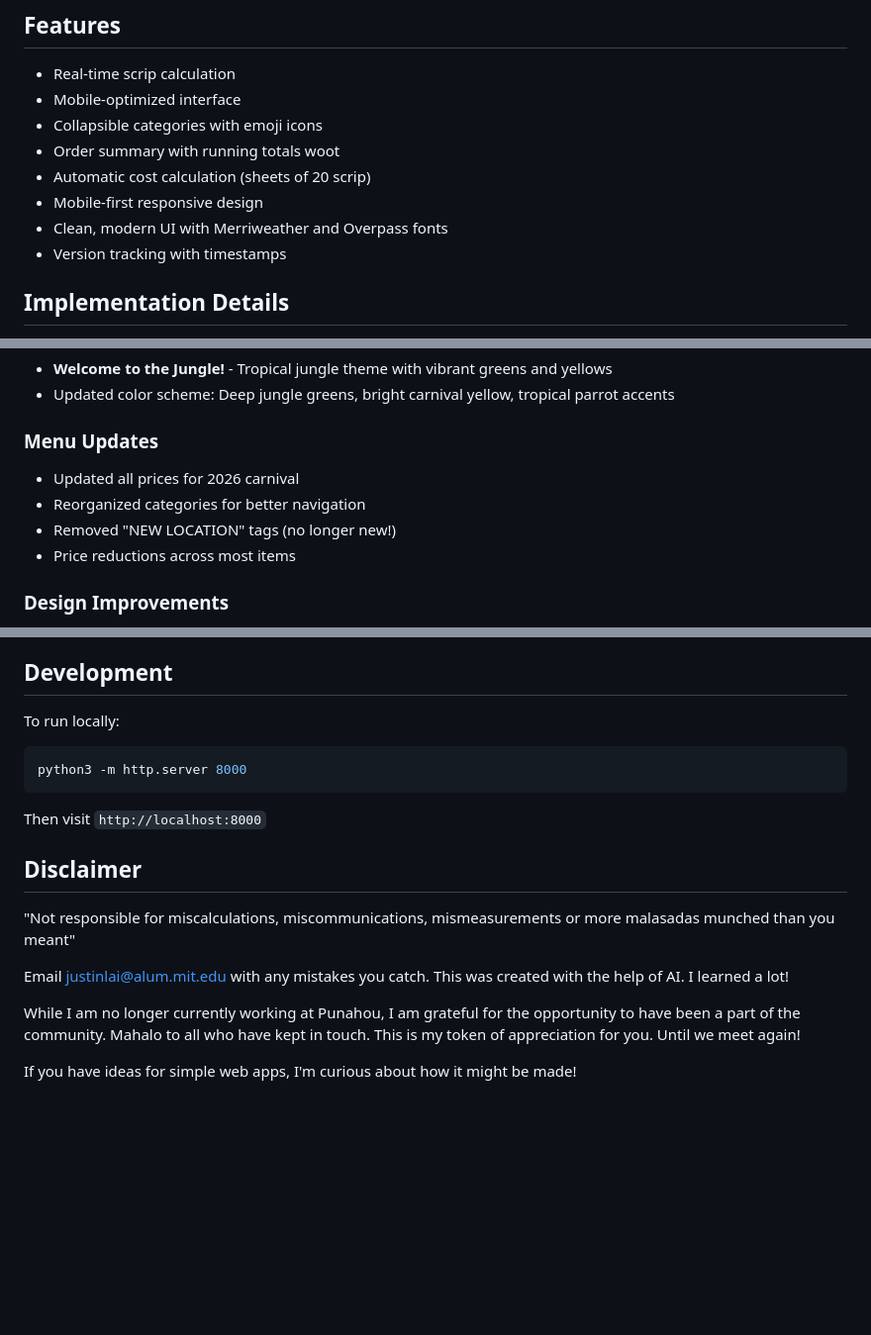
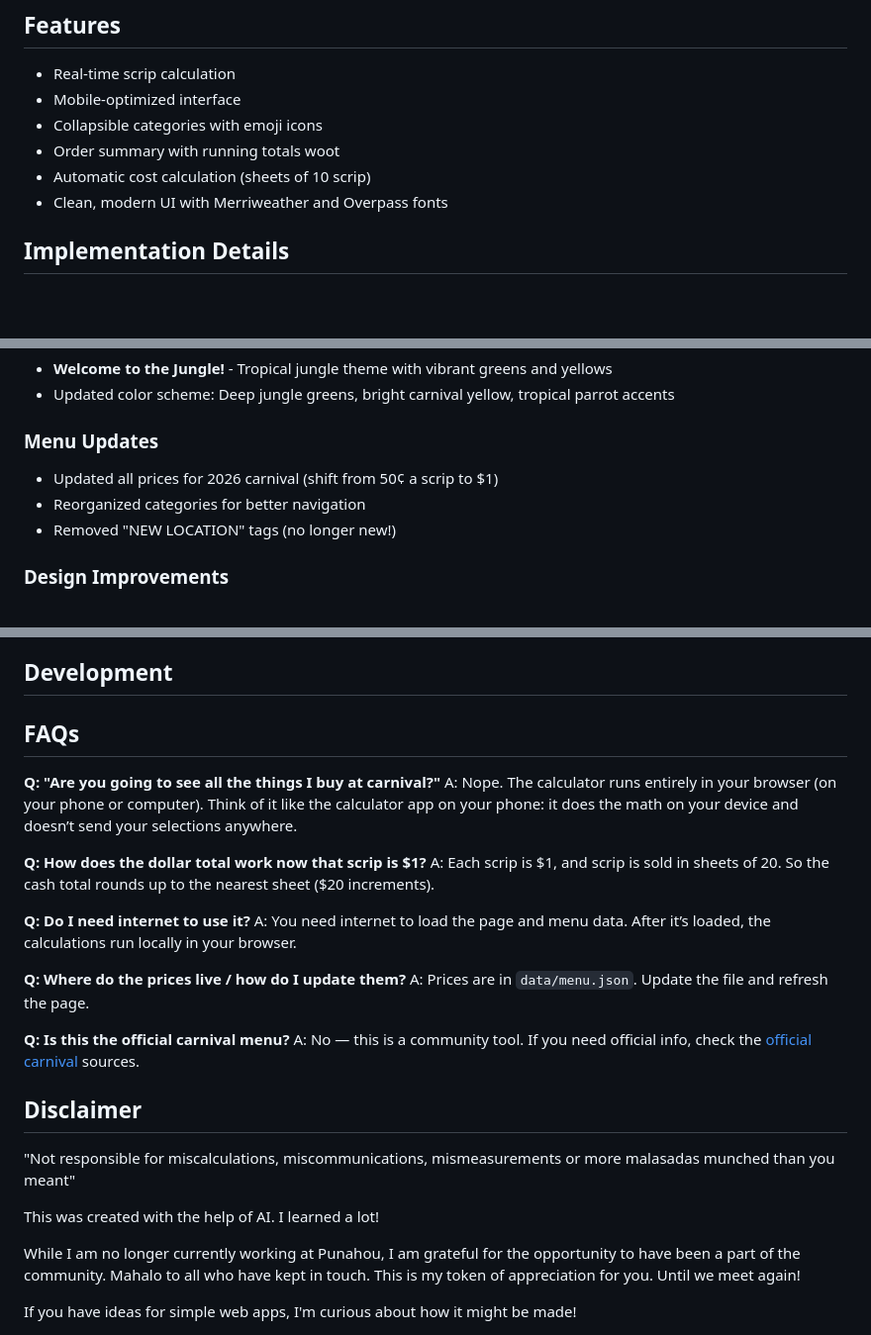
Before and after one commit to lpcode808/ScripCalculator, a Markdown page: README.md, 3 parts joined by grey strips. Shown at 99% size. GitHub-like rendering; blank space fills up the shorter version.

Commit message:
Revise README with 2026 carnival updates and FAQs
Updated pricing structure and FAQs for 2026 carnival. Adjusted automatic cost calculation and improved design elements.

````diff
--- a/README.md
+++ b/README.md
@@ -9,10 +9,8 @@ A mobile-friendly web app to help calculate scrip needed for food purchases at t
 - Mobile-optimized interface
 - Collapsible categories with emoji icons
 - Order summary with running totals woot
-- Automatic cost calculation (sheets of 20 scrip)
-- Mobile-first responsive design
+- Automatic cost calculation (sheets of 10 scrip)
 - Clean, modern UI with Merriweather and Overpass fonts
-- Version tracking with timestamps
 
 ## Implementation Details
 - Component-based structure for maintainability
@@ -29,10 +27,9 @@ A mobile-friendly web app to help calculate scrip needed for food purchases at t
 - Updated color scheme: Deep jungle greens, bright carnival yellow, tropical parrot accents
 
 ### Menu Updates
-- Updated all prices for 2026 carnival
+- Updated all prices for 2026 carnival (shift from 50¢ a scrip to $1)
 - Reorganized categories for better navigation
 - Removed "NEW LOCATION" tags (no longer new!)
-- Price reductions across most items
 
 ### Design Improvements
 - Jungle-themed color palette inspired by 2026 carnival artwork
@@ -84,17 +81,35 @@ A mobile-friendly web app to help calculate scrip needed for food purchases at t
 4. Use order summary to review selections
 
 ## Development
-To run locally:
-```bash
-python3 -m http.server 8000
-```
-Then visit `http://localhost:8000`
+
+## FAQs
+  **Q: "Are you going to see all the things I buy at carnival?"**
+  A: Nope. The calculator runs entirely in your browser (on your phone or
+  computer). Think of it like the calculator app on your phone: it does the math on
+  your device and doesn’t send your selections anywhere.
+
+  **Q: How does the dollar total work now that scrip is $1?**
+  A: Each scrip is $1, and scrip is sold in sheets of 20. So the cash total rounds
+  up to the nearest sheet ($20 increments).
+
+  **Q: Do I need internet to use it?**
+  A: You need internet to load the page and menu data. After it’s loaded, the
+  calculations run locally in your browser.
+
+  **Q: Where do the prices live / how do I update them?**
+  A: Prices are in `data/menu.json`. Update the file and refresh the page.
+
+  **Q: Is this the official carnival menu?**
+  A: No — this is a community tool. If you need official info, check the [official
+  carnival](https://carnival.punahou.edu/) sources.
+
+
+
 
 ## Disclaimer
 "Not responsible for miscalculations, miscommunications, mismeasurements
 or more malasadas munched than you meant"
 
-Email justinlai@alum.mit.edu with any mistakes you catch.
 This was created with the help of AI. I learned a lot!
 
 While I am no longer currently working at Punahou, I am grateful for the opportunity to have been a part of the community. Mahalo to all who have kept in touch. This is my token of appreciation for you. Until we meet again!
````
